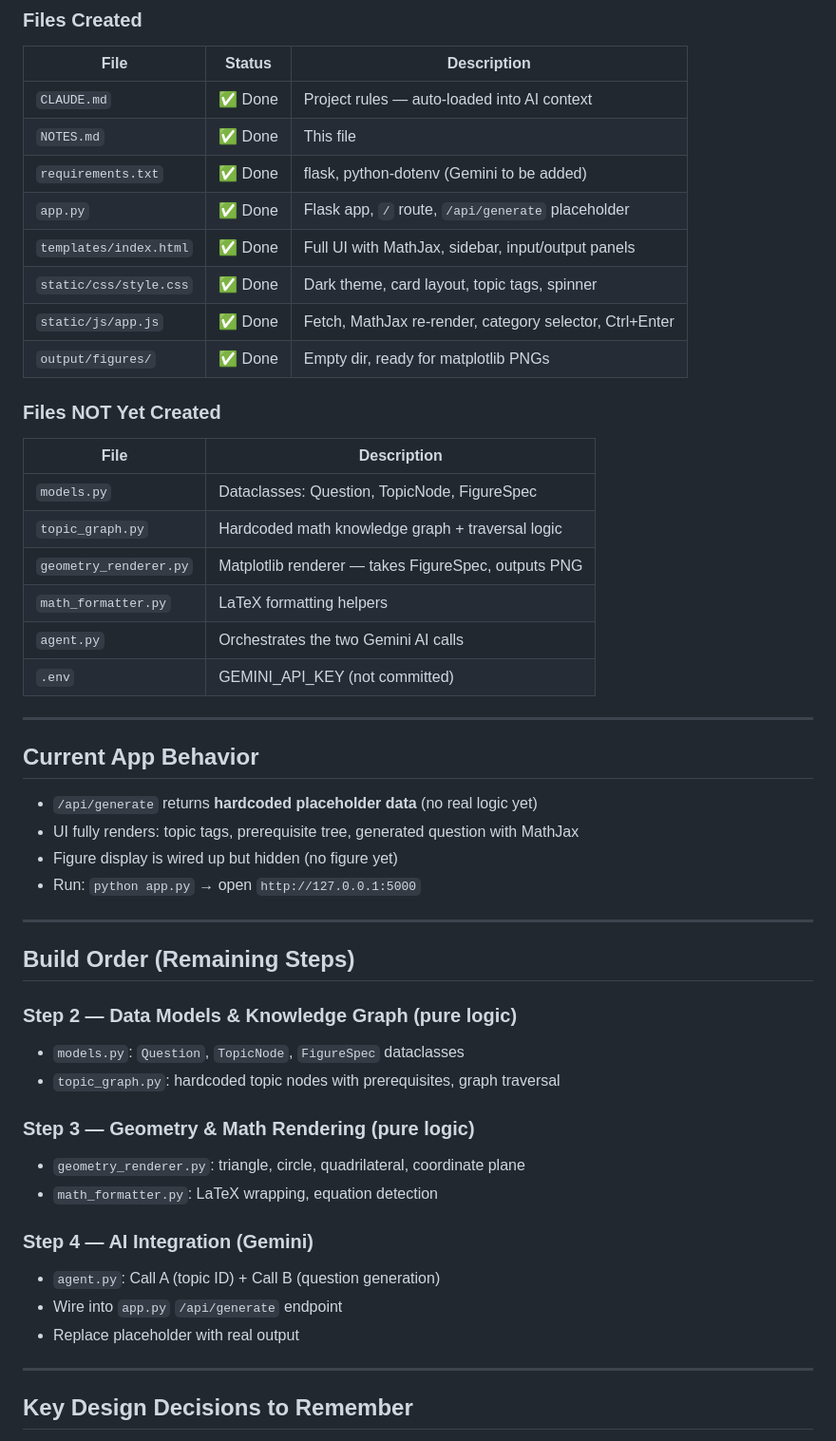
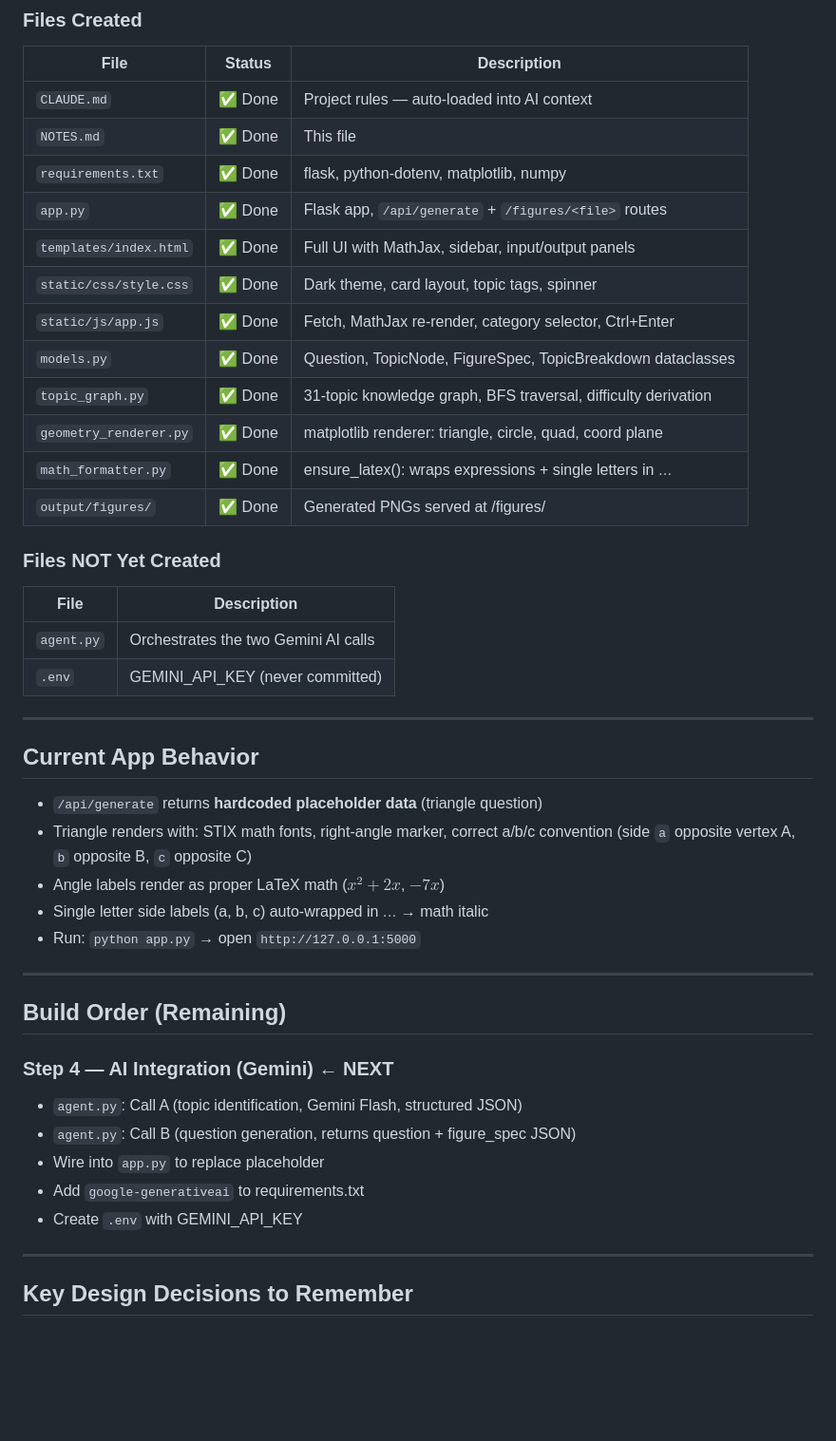
Before and after one commit to joey7614/math_question_generator, a Markdown page: NOTES.md, the part around the change. Shown at 95% size. Drawn GitHub-style; blank space fills up the shorter version.

Commit message:
Update NOTES.md: mark steps 1-3 complete, document rendering details
Co-Authored-By: Claude Sonnet 4.6 <noreply@anthropic.com>

```diff
--- a/NOTES.md
+++ b/NOTES.md
@@ -35,47 +35,43 @@
 |------|--------|-------------|
 | `CLAUDE.md` | ✅ Done | Project rules — auto-loaded into AI context |
 | `NOTES.md` | ✅ Done | This file |
-| `requirements.txt` | ✅ Done | flask, python-dotenv (Gemini to be added) |
-| `app.py` | ✅ Done | Flask app, `/` route, `/api/generate` placeholder |
+| `requirements.txt` | ✅ Done | flask, python-dotenv, matplotlib, numpy |
+| `app.py` | ✅ Done | Flask app, `/api/generate` + `/figures/<file>` routes |
 | `templates/index.html` | ✅ Done | Full UI with MathJax, sidebar, input/output panels |
 | `static/css/style.css` | ✅ Done | Dark theme, card layout, topic tags, spinner |
 | `static/js/app.js` | ✅ Done | Fetch, MathJax re-render, category selector, Ctrl+Enter |
-| `output/figures/` | ✅ Done | Empty dir, ready for matplotlib PNGs |
+| `models.py` | ✅ Done | Question, TopicNode, FigureSpec, TopicBreakdown dataclasses |
+| `topic_graph.py` | ✅ Done | 31-topic knowledge graph, BFS traversal, difficulty derivation |
+| `geometry_renderer.py` | ✅ Done | matplotlib renderer: triangle, circle, quad, coord plane |
+| `math_formatter.py` | ✅ Done | ensure_latex(): wraps expressions + single letters in $...$ |
+| `output/figures/` | ✅ Done | Generated PNGs served at /figures/<filename> |
 
 ### Files NOT Yet Created
 | File | Description |
 |------|-------------|
-| `models.py` | Dataclasses: Question, TopicNode, FigureSpec |
-| `topic_graph.py` | Hardcoded math knowledge graph + traversal logic |
-| `geometry_renderer.py` | Matplotlib renderer — takes FigureSpec, outputs PNG |
-| `math_formatter.py` | LaTeX formatting helpers |
 | `agent.py` | Orchestrates the two Gemini AI calls |
-| `.env` | GEMINI_API_KEY (not committed) |
+| `.env` | GEMINI_API_KEY (never committed) |
 
 ---
 
 ## Current App Behavior
-- `/api/generate` returns **hardcoded placeholder data** (no real logic yet)
-- UI fully renders: topic tags, prerequisite tree, generated question with MathJax
-- Figure display is wired up but hidden (no figure yet)
+- `/api/generate` returns **hardcoded placeholder data** (triangle question)
+- Triangle renders with: STIX math fonts, right-angle marker, correct a/b/c convention
+  (side `a` opposite vertex A, `b` opposite B, `c` opposite C)
+- Angle labels render as proper LaTeX math ($x^2+2x$, $-7x$)
+- Single letter side labels (a, b, c) auto-wrapped in $...$ → math italic
 - Run: `python app.py` → open `http://127.0.0.1:5000`
 
 ---
 
-## Build Order (Remaining Steps)
+## Build Order (Remaining)
 
-### Step 2 — Data Models & Knowledge Graph (pure logic)
-- `models.py`: `Question`, `TopicNode`, `FigureSpec` dataclasses
-- `topic_graph.py`: hardcoded topic nodes with prerequisites, graph traversal
-
-### Step 3 — Geometry & Math Rendering (pure logic)
-- `geometry_renderer.py`: triangle, circle, quadrilateral, coordinate plane
-- `math_formatter.py`: LaTeX wrapping, equation detection
-
-### Step 4 — AI Integration (Gemini)
-- `agent.py`: Call A (topic ID) + Call B (question generation)
-- Wire into `app.py` `/api/generate` endpoint
-- Replace placeholder with real output
+### Step 4 — AI Integration (Gemini) ← NEXT
+- `agent.py`: Call A (topic identification, Gemini Flash, structured JSON)
+- `agent.py`: Call B (question generation, returns question + figure_spec JSON)
+- Wire into `app.py` to replace placeholder
+- Add `google-generativeai` to requirements.txt
+- Create `.env` with GEMINI_API_KEY
 
 ---
 
```
